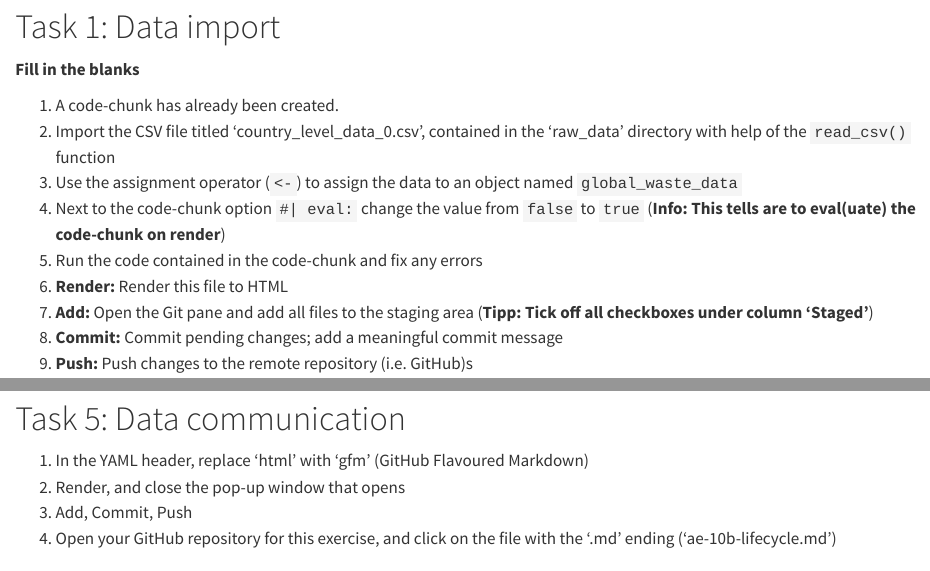
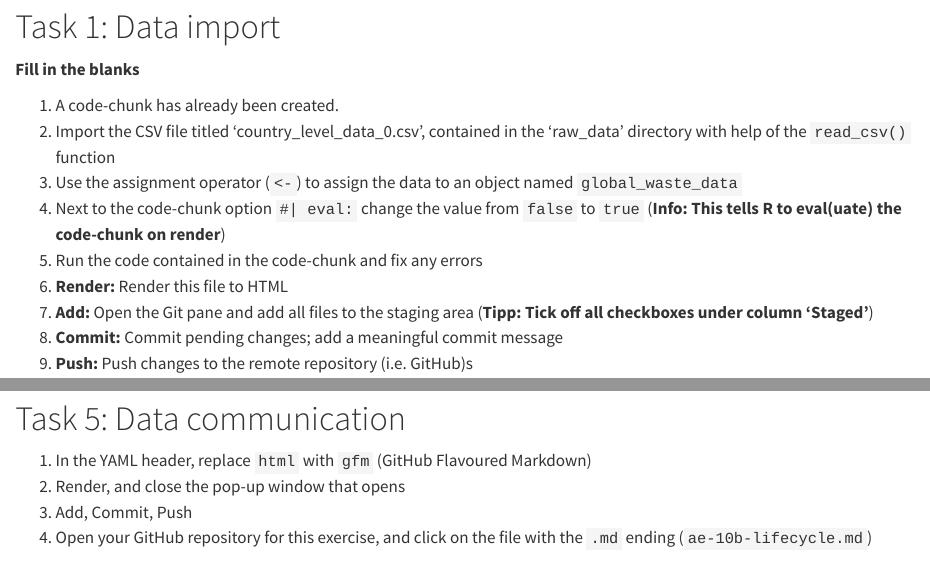
Before and after one commit to ghe-learn/ae-06-data-import, a Quarto document (ae-10b-lifecycle.qmd): the page in a window 1100 px wide, from 330 px down, and a second part further down, joined at a grey line. Rendered offline with R 4.5, knitr and Pandoc in place of Quarto, with nearby package versions; drawn as R Markdown's standard HTML page in place of the format the file asks for; code that draws random numbers runs with fixed seeds of ours.

Commit message:
Change formatting

```diff
--- a/ae-10b-lifecycle.qmd
+++ b/ae-10b-lifecycle.qmd
@@ -31,7 +31,7 @@ library(ggplot2)
 1. A code-chunk has already been created.
 2. Import the CSV file titled 'country_level_data_0.csv', contained in the 'raw_data' directory with help of the `read_csv()` function
 3. Use the assignment operator (`<-`) to assign the data to an object named `global_waste_data`
-4. Next to the code-chunk option `#| eval:` change the value from `false` to `true` (**Info: This tells are to eval(uate) the code-chunk on render**)
+4. Next to the code-chunk option `#| eval:` change the value from `false` to `true` (**Info: This tells R to eval(uate) the code-chunk on render**)
 5. Run the code contained in the code-chunk and fix any errors
 6. **Render:** Render this file to HTML
 7. **Add:** Open the Git pane and add all files to the staging area (**Tipp: Tick off all checkboxes under column 'Staged'**)
```
Also changed, not shown: ae-10b-lifecycle.qmd (8 more changed lines).
